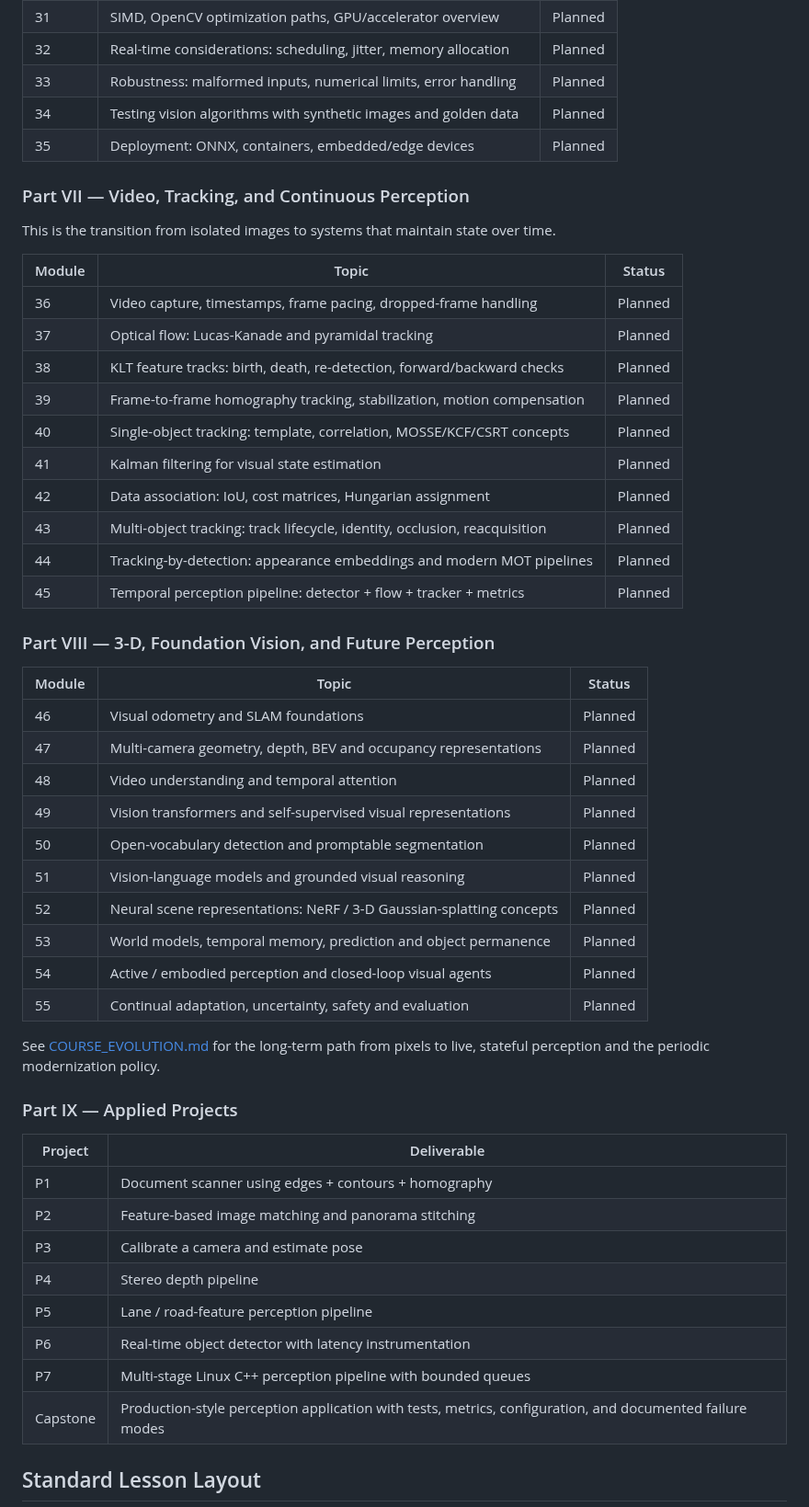
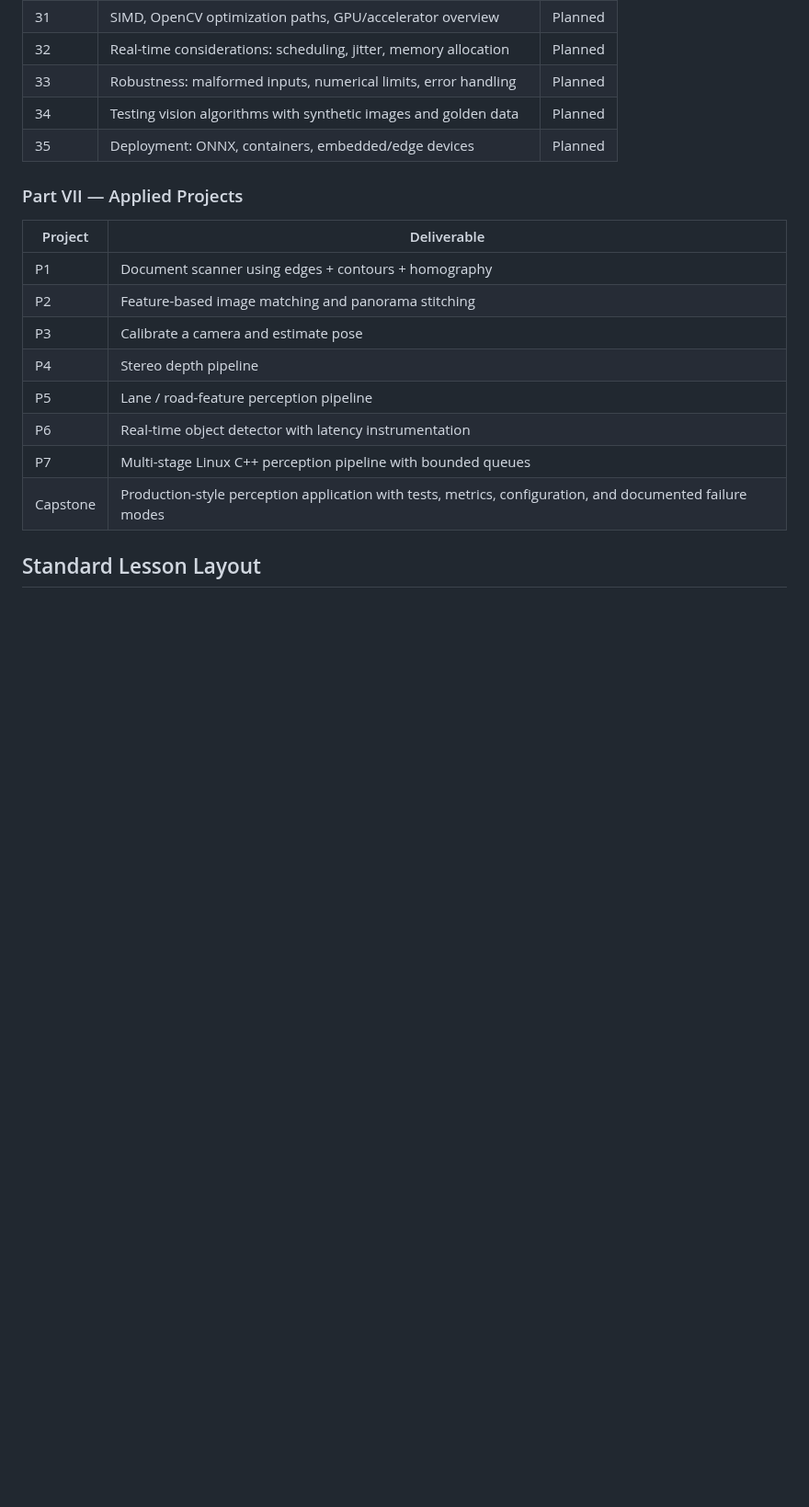
Before and after one commit to indrakanti/9x_ComputerVision_-, a Markdown page: COURSE_ROADMAP.md, the part around one of its changes. Shown at 92% size. GitHub-like rendering; blank space fills up the shorter version.

Commit message:
Restore original classical course roadmap scope

```diff
--- a/COURSE_ROADMAP.md
+++ b/COURSE_ROADMAP.md
@@ -89,41 +89,7 @@ This part is the primary differentiator of the course.
 | 34 | Testing vision algorithms with synthetic images and golden data | Planned |
 | 35 | Deployment: ONNX, containers, embedded/edge devices | Planned |
 
-### Part VII — Video, Tracking, and Continuous Perception
-
-This is the transition from isolated images to systems that maintain state over time.
-
-| Module | Topic | Status |
-|---|---|---|
-| 36 | Video capture, timestamps, frame pacing, dropped-frame handling | Planned |
-| 37 | Optical flow: Lucas-Kanade and pyramidal tracking | Planned |
-| 38 | KLT feature tracks: birth, death, re-detection, forward/backward checks | Planned |
-| 39 | Frame-to-frame homography tracking, stabilization, motion compensation | Planned |
-| 40 | Single-object tracking: template, correlation, MOSSE/KCF/CSRT concepts | Planned |
-| 41 | Kalman filtering for visual state estimation | Planned |
-| 42 | Data association: IoU, cost matrices, Hungarian assignment | Planned |
-| 43 | Multi-object tracking: track lifecycle, identity, occlusion, reacquisition | Planned |
-| 44 | Tracking-by-detection: appearance embeddings and modern MOT pipelines | Planned |
-| 45 | Temporal perception pipeline: detector + flow + tracker + metrics | Planned |
-
-### Part VIII — 3-D, Foundation Vision, and Future Perception
-
-| Module | Topic | Status |
-|---|---|---|
-| 46 | Visual odometry and SLAM foundations | Planned |
-| 47 | Multi-camera geometry, depth, BEV and occupancy representations | Planned |
-| 48 | Video understanding and temporal attention | Planned |
-| 49 | Vision transformers and self-supervised visual representations | Planned |
-| 50 | Open-vocabulary detection and promptable segmentation | Planned |
-| 51 | Vision-language models and grounded visual reasoning | Planned |
-| 52 | Neural scene representations: NeRF / 3-D Gaussian-splatting concepts | Planned |
-| 53 | World models, temporal memory, prediction and object permanence | Planned |
-| 54 | Active / embodied perception and closed-loop visual agents | Planned |
-| 55 | Continual adaptation, uncertainty, safety and evaluation | Planned |
-
-See [COURSE_EVOLUTION.md](COURSE_EVOLUTION.md) for the long-term path from pixels to live, stateful perception and the periodic modernization policy.
-
-### Part IX — Applied Projects
+### Part VII — Applied Projects
 
 | Project | Deliverable |
 |---|---|
```
Also changed, not shown: other parts of COURSE_ROADMAP.md (+1 -4 lines).
